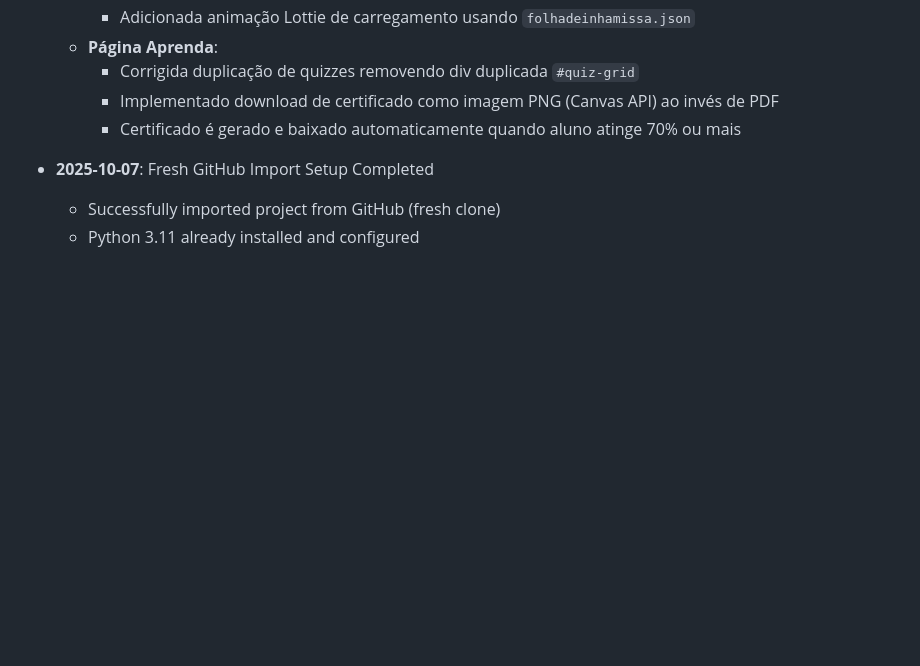
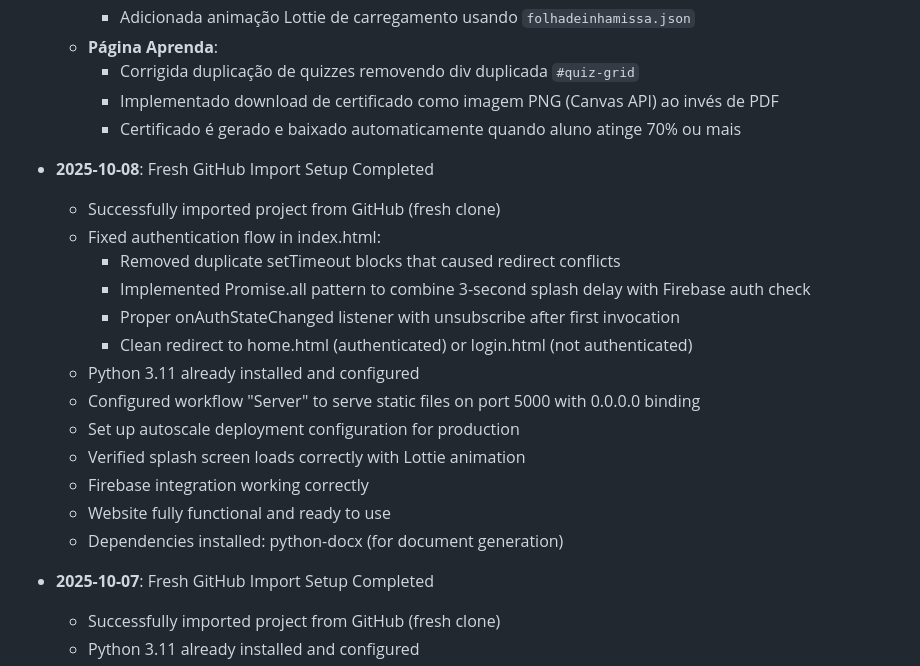
Before and after one commit to Kazinho12/Folha-de-Inhamissa, a Markdown page: replit.md, the part around the change. Rendered like a GitHub page; blank space fills up the shorter version.

Commit message:
Configure application for Replit deployment and enhance authentication
Set up autoscale deployment on Replit, fixed authentication flow in index.html using Promise.all and onAuthStateChanged, and configured Python 3.11.

Replit-Commit-Author: Agent
Replit-Commit-Session-Id: cb0d9861-a97b-4648-a38d-aaf71489a85a
Replit-Commit-Checkpoint-Type: intermediate_checkpoint
Replit-Commit-Screenshot-Url: https://storage.googleapis.com/screenshot-production-us-central1/614c51a8-1703-41be-b0b0-e25168e4b314/cb0d9861-a97b-4648-a38d-aaf71489a85a/VmfCpQS

```diff
--- a/replit.md
+++ b/replit.md
@@ -129,6 +129,21 @@ The application is configured for deployment on Replit using autoscale:
     - Implementado download de certificado como imagem PNG (Canvas API) ao invés de PDF
     - Certificado é gerado e baixado automaticamente quando aluno atinge 70% ou mais
 
+- **2025-10-08**: Fresh GitHub Import Setup Completed
+  - Successfully imported project from GitHub (fresh clone)
+  - Fixed authentication flow in index.html:
+    - Removed duplicate setTimeout blocks that caused redirect conflicts
+    - Implemented Promise.all pattern to combine 3-second splash delay with Firebase auth check
+    - Proper onAuthStateChanged listener with unsubscribe after first invocation
+    - Clean redirect to home.html (authenticated) or login.html (not authenticated)
+  - Python 3.11 already installed and configured
+  - Configured workflow "Server" to serve static files on port 5000 with 0.0.0.0 binding
+  - Set up autoscale deployment configuration for production
+  - Verified splash screen loads correctly with Lottie animation
+  - Firebase integration working correctly
+  - Website fully functional and ready to use
+  - Dependencies installed: python-docx (for document generation)
+
 - **2025-10-07**: Fresh GitHub Import Setup Completed
   - Successfully imported project from GitHub (fresh clone)
   - Python 3.11 already installed and configured
```
